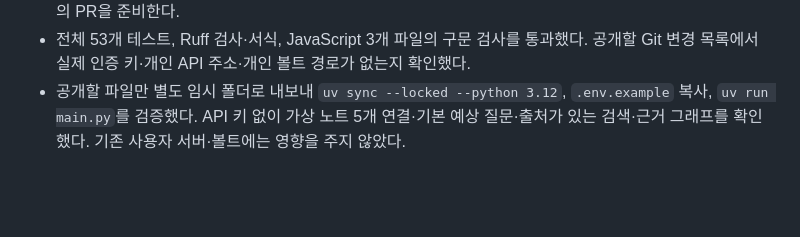
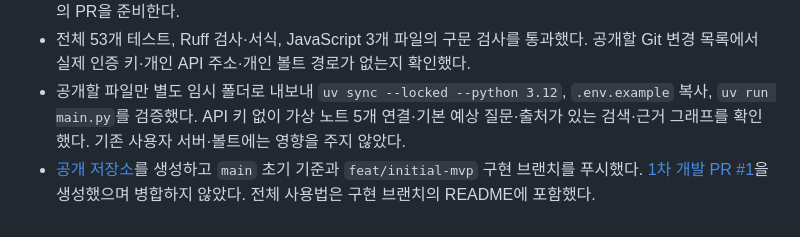
Before and after one commit to espseongsm/obsi-onto, a Markdown page: daily-development-report.md, the part around the change. GitHub-like rendering; blank space fills up the shorter version.

Commit message:
docs: record initial public repository and pull request

```diff
--- a/daily-development-report.md
+++ b/daily-development-report.md
@@ -77,3 +77,4 @@
 - 사용자 이메일에 해당하는 GitHub 계정을 확인했다. `obsi-onto` 공개 저장소와 `feat/initial-mvp` 브랜치의 PR을 준비한다.
 - 전체 53개 테스트, Ruff 검사·서식, JavaScript 3개 파일의 구문 검사를 통과했다. 공개할 Git 변경 목록에서 실제 인증 키·개인 API 주소·개인 볼트 경로가 없는지 확인했다.
 - 공개할 파일만 별도 임시 폴더로 내보내 `uv sync --locked --python 3.12`, `.env.example` 복사, `uv run main.py`를 검증했다. API 키 없이 가상 노트 5개 연결·기본 예상 질문·출처가 있는 검색·근거 그래프를 확인했다. 기존 사용자 서버·볼트에는 영향을 주지 않았다.
+- [공개 저장소](https://github.com/espseongsm/obsi-onto)를 생성하고 `main` 초기 기준과 `feat/initial-mvp` 구현 브랜치를 푸시했다. [1차 개발 PR #1](https://github.com/espseongsm/obsi-onto/pull/1)을 생성했으며 병합하지 않았다. 전체 사용법은 구현 브랜치의 README에 포함했다.
```
